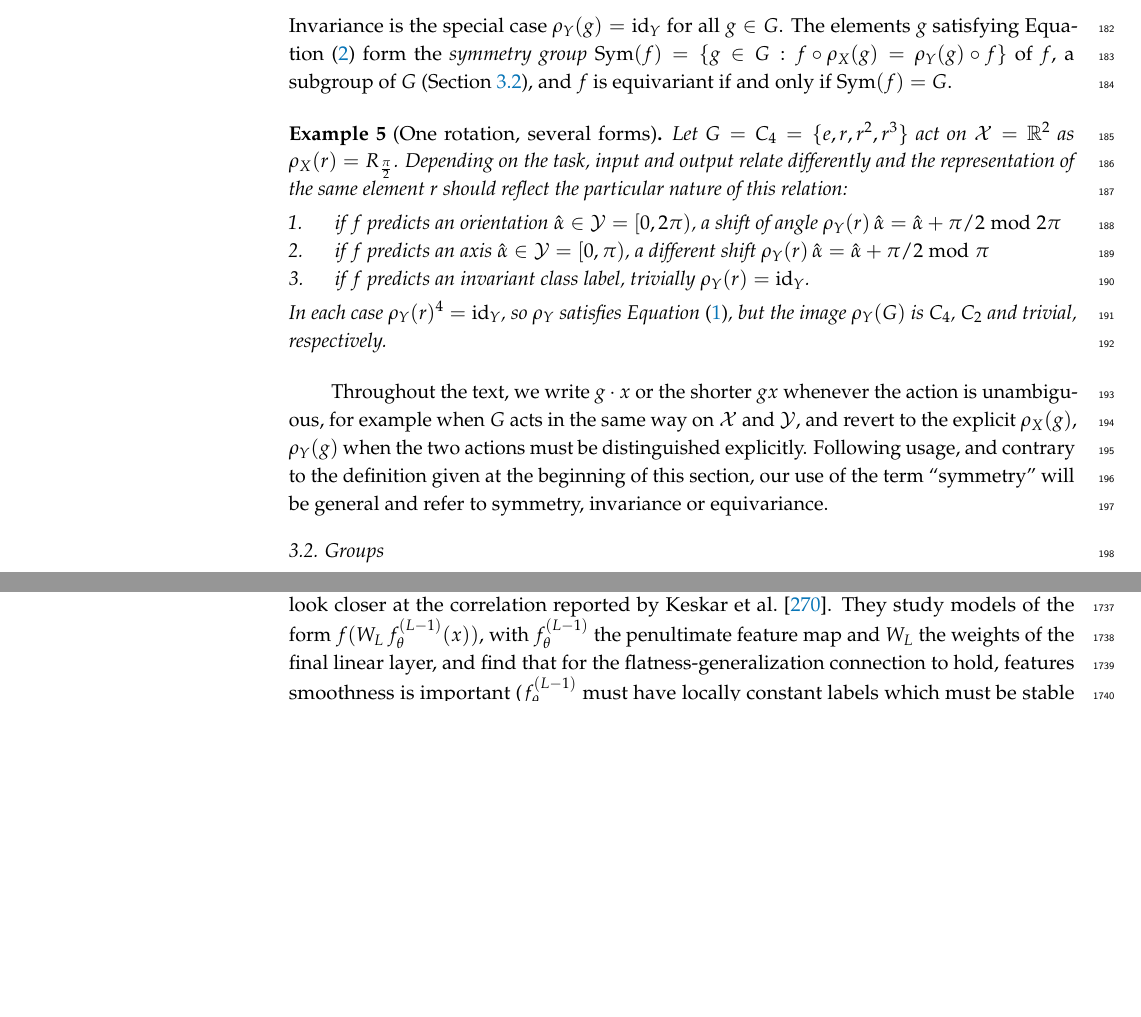
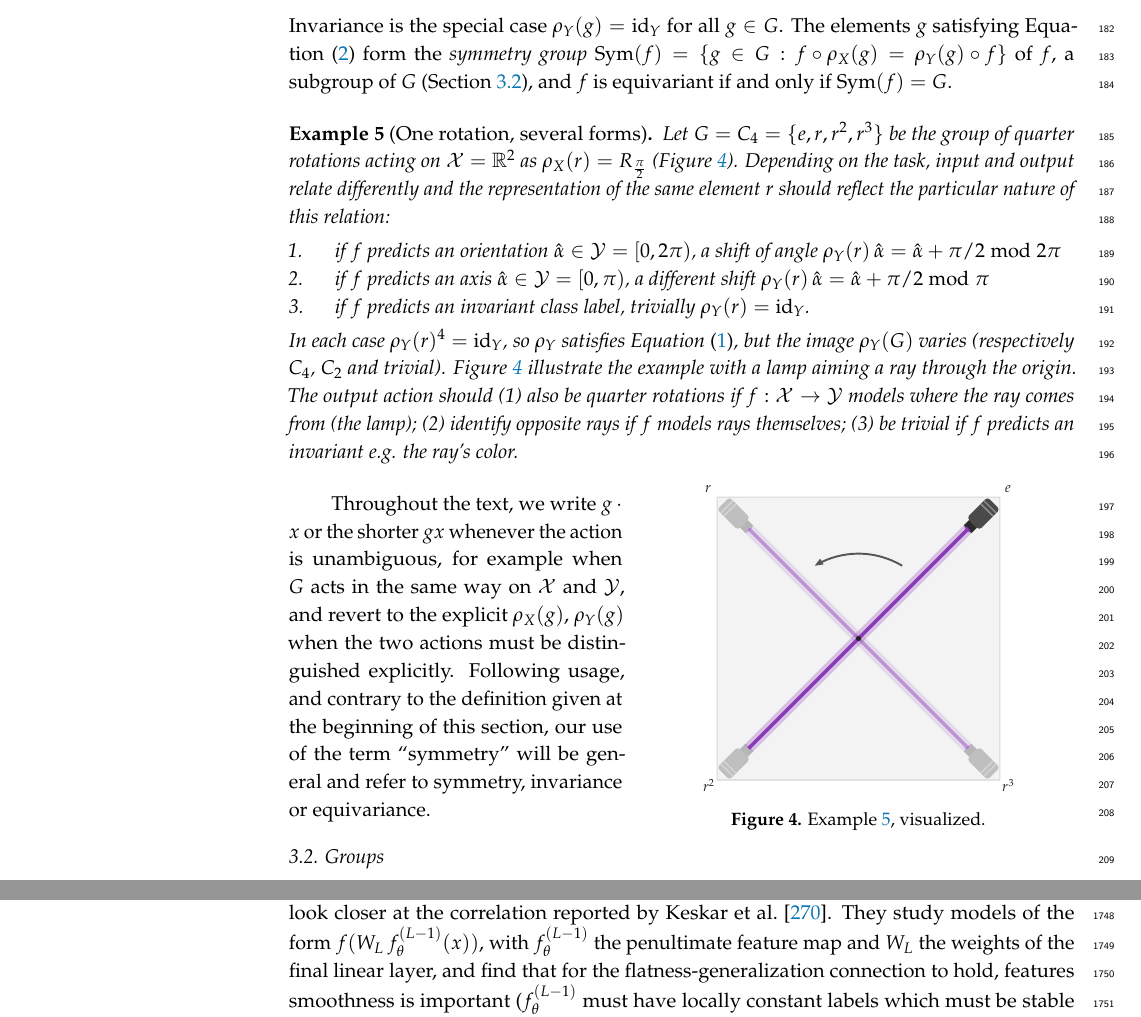
Before and after one commit to PierrickLeroy/Symmetries-in-Deep-Learning-a-Survey, a LaTeX paper (main.tex): two parts of pages 8 and 48 of 94 before the commit and two parts of pages 8 and 49 of 94 after it, joined at a grey line, cut so that both start at the same text, the shorter picture padded with empty space. Compiled offline with pdfLaTeX.

Commit message:
added figure for what is a symmetry (lamp and ray)

```diff
--- a/main.tex
+++ b/main.tex
@@ -30,6 +30,7 @@
 \titlespacing{\paragraph}{0pt}{12pt}{1em}
 \usepackage{rotating} % landscape (sideways) tables
 \usepackage{listings} % verbatim prompts (appendix), with line breaking
+\usepackage{wrapfig} % half-width inserts with text wrapped around (fig:one-rotation)
 \definecolor{promptbg}{HTML}{FEF8EC}    % same orange tint as the prompt bubbles of fig:selection-flow
 \definecolor{promptframe}{HTML}{E69F00}
 \lstdefinestyle{prompt}{basicstyle=\ttfamily\footnotesize, columns=fullflexible, keepspaces=true,
@@ -332,15 +333,27 @@ Invariance is the special case $\rho_Y(g)=\operatorname{id}_Y$ for all $g\in G$.
 The elements $g$ satisfying \Cref{eq:general-equivariance} form the \emph{symmetry group} $\operatorname{Sym}(f)=\{g\in G: f\circ\rho_X(g)=\rho_Y(g)\circ f\}$ of $f$, a subgroup of $G$ (\Cref{sec:groups}), and $f$ is equivariant if and only if $\operatorname{Sym}(f)=G$.
 
 \begin{Example}[One rotation, several forms]\label{ex:one-rotation-several-forms}
-    Let $G=C_4=\{e,r,r^2,r^3\}$ act on $\mathcal{X}=\mathbb R^2$ as $\rho_X(r)=R_{\frac{\pi}{2}}$.
+    Let $G=C_4=\{e,r,r^2,r^3\}$ be the group of quarter rotations acting on $\mathcal{X}=\mathbb R^2$ as $\rho_X(r)=R_{\frac{\pi}{2}}$ (\Cref{fig:one-rotation}).
     Depending on the task, input and output relate differently and the representation of the same element $r$ should reflect the particular nature of this relation:
     \begin{enumerate}
         \item if $f$ predicts an orientation $\hat \alpha\in\mathcal{Y}=[0,2\pi)$, a shift of angle $\rho_Y(r)\,\hat \alpha=\hat \alpha+\pi/2 \bmod 2\pi$
         \item if $f$ predicts an axis $\hat \alpha\in\mathcal{Y}=[0,\pi)$, a different shift $\rho_Y(r)\,\hat \alpha=\hat \alpha+\pi/2 \bmod \pi$
         \item if $f$ predicts an invariant class label, trivially $\rho_Y(r)=\operatorname{id}_Y$.
     \end{enumerate}
-    In each case $\rho_Y(r)^4=\operatorname{id}_Y$, so $\rho_Y$ satisfies \Cref{eq:representation-homomorphism}, but the image $\rho_Y(G)$ is $C_4$, $C_2$ and trivial, respectively.
+    In each case $\rho_Y(r)^4=\operatorname{id}_Y$, so $\rho_Y$ satisfies \Cref{eq:representation-homomorphism}, but the image $\rho_Y(G)$ varies (respectively $C_4$, $C_2$ and trivial).
+    \Cref{fig:one-rotation} illustrate the example with a lamp aiming a ray through the origin.
+    The output action should (1) also be quarter rotations if $f:\mathcal{X}\to \mathcal{Y}$ models where the ray comes from (the lamp); (2) identify opposite rays if $f$ models rays themselves; (3) be trivial if $f$ predicts an invariant e.g. the ray's color.
 \end{Example}
+
+% wrapfigure: the [22] lines span the paragraph below, the heading of sec:groups and def:group; it must start a
+% paragraph that is not near a page bottom, so re-check it when the text above changes
+\begin{wrapfigure}[13]{r}{0.55\textwidth}
+    \centering
+    \vspace{-7mm}
+    \includegraphics[width=0.4\textwidth]{images/one-rotation.pdf}
+    \caption{\centering \Cref{ex:one-rotation-several-forms}, visualized.}
+    \label{fig:one-rotation}
+\end{wrapfigure}
 
 Throughout the text, we write $g\cdot x$ or the shorter $gx$ whenever the action is unambiguous, for example when $G$ acts in the same way on $\mathcal{X}$ and $\mathcal{Y}$, and revert to the explicit $\rho_X(g)$, $\rho_Y(g)$ when the two actions must be distinguished explicitly.
 Following usage, and contrary to the definition given at the beginning of this section, our use of the term ``symmetry'' will be general and refer to symmetry, invariance or equivariance.
```
Also changed, not shown: images/one-rotation.pdf (added), images/one-rotation.svg (added).
